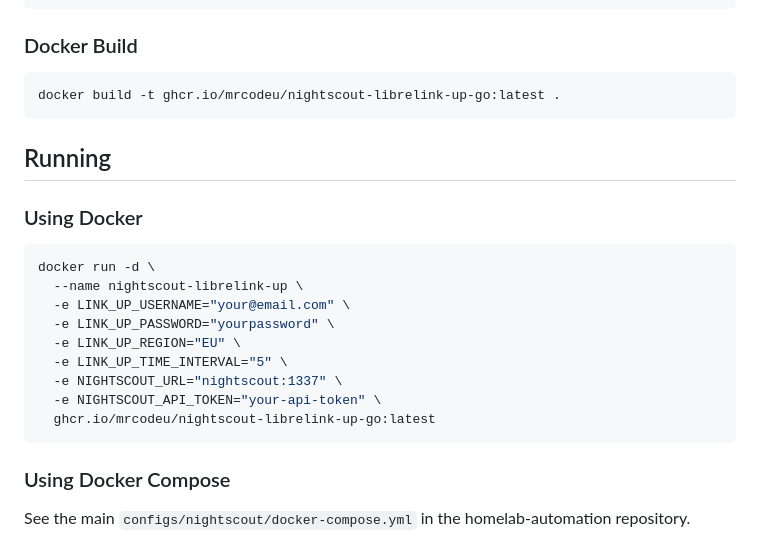
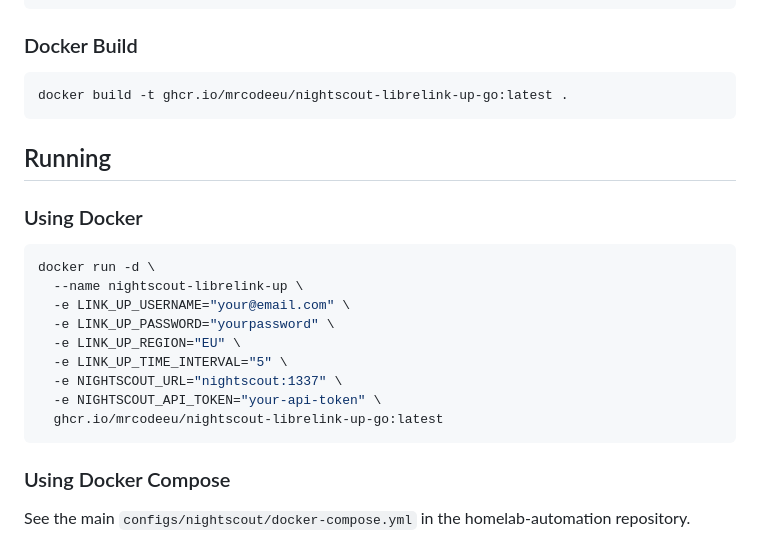
Before and after one commit to MrCodeEU/homelab-automation, a Markdown page: apps/nightscout-librelink-up-go/README.md, the part around the change. GitHub-like rendering.

Commit message:
Fix image reference for LibreLink Up Go in Docker configuration

````diff
--- a/apps/nightscout-librelink-up-go/README.md
+++ b/apps/nightscout-librelink-up-go/README.md
@@ -57,7 +57,7 @@ go build -o nightscout-librelink-up-go .
 
 ### Docker Build
 ```bash
-docker build -t ghcr.io/mrcodeu/nightscout-librelink-up-go:latest .
+docker build -t ghcr.io/mrcodeeu/nightscout-librelink-up-go:latest .
 ```
 
 ## Running
@@ -72,7 +72,7 @@ docker run -d \
   -e LINK_UP_TIME_INTERVAL="5" \
   -e NIGHTSCOUT_URL="nightscout:1337" \
   -e NIGHTSCOUT_API_TOKEN="your-api-token" \
-  ghcr.io/mrcodeu/nightscout-librelink-up-go:latest
+  ghcr.io/mrcodeeu/nightscout-librelink-up-go:latest
 ```
 
 ### Using Docker Compose
````
